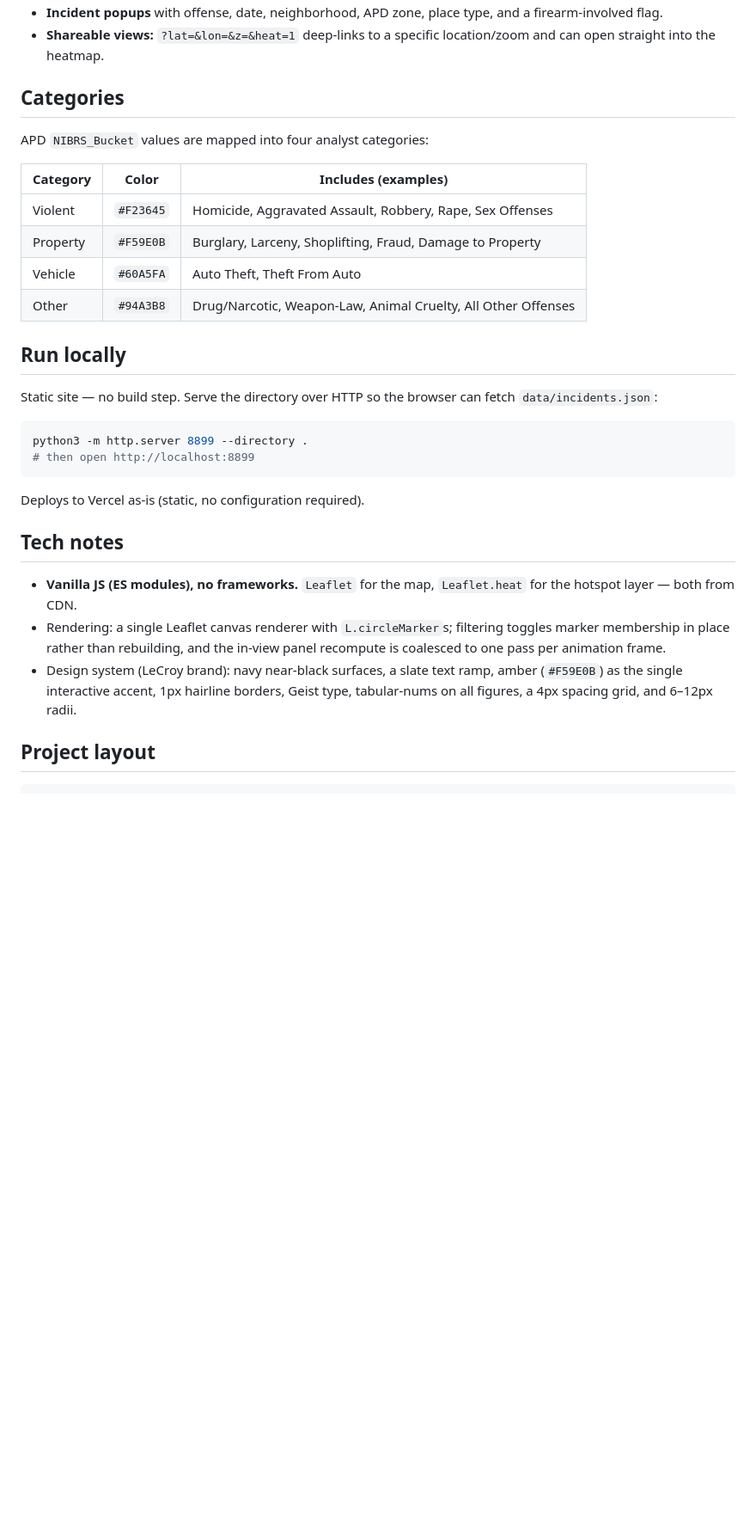
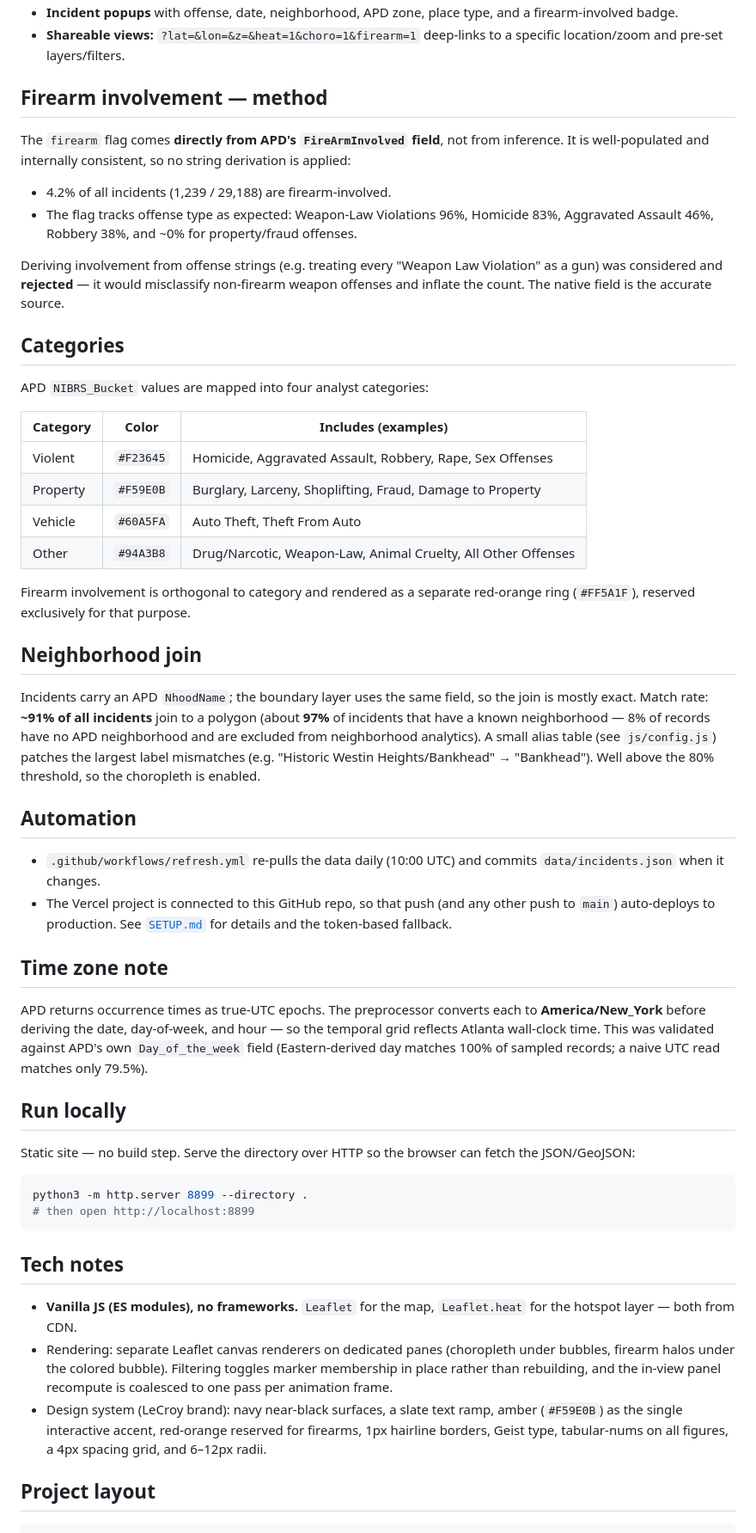
Before and after one commit to zl714/atl-crime-map, a Markdown page: README.md, the part around one of its changes. Shown at 86% size. GitHub-like rendering; blank space fills up the shorter version.

````diff
--- a/README.md
+++ b/README.md
@@ -54,7 +74,22 @@ python3 data/fetch_incidents.py
 - **Incident popups** with offense, date, neighborhood, APD zone, place type,
-  and a firearm-involved flag.
-- **Shareable views:** `?lat=&lon=&z=&heat=1` deep-links to a specific
-  location/zoom and can open straight into the heatmap.
+  and a firearm-involved badge.
+- **Shareable views:** `?lat=&lon=&z=&heat=1&choro=1&firearm=1` deep-links to a
+  specific location/zoom and pre-set layers/filters.
+
+## Firearm involvement — method
+
+The `firearm` flag comes **directly from APD's `FireArmInvolved` field**, not
+from inference. It is well-populated and internally consistent, so no string
+derivation is applied:
+
+- 4.2% of all incidents (1,239 / 29,188) are firearm-involved.
+- The flag tracks offense type as expected: Weapon-Law Violations 96%, Homicide
+  83%, Aggravated Assault 46%, Robbery 38%, and ~0% for property/fraud offenses.
+
+Deriving involvement from offense strings (e.g. treating every "Weapon Law
+Violation" as a gun) was considered and **rejected** — it would misclassify
+non-firearm weapon offenses and inflate the count. The native field is the
+accurate source.
 
 ## Categories
 
@@ -67,28 +102,57 @@ APD `NIBRS_Bucket` values are mapped into four analyst categories:
 | Vehicle  | `#60A5FA` | Auto Theft, Theft From Auto                                  |
 | Other    | `#94A3B8` | Drug/Narcotic, Weapon-Law, Animal Cruelty, All Other Offenses|
 
+Firearm involvement is orthogonal to category and rendered as a separate
+red-orange ring (`#FF5A1F`), reserved exclusively for that purpose.
+
+## Neighborhood join
+
+Incidents carry an APD `NhoodName`; the boundary layer uses the same field, so
+the join is mostly exact. Match rate: **~91% of all incidents** join to a
+polygon (about **97%** of incidents that have a known neighborhood — 8% of
+records have no APD neighborhood and are excluded from neighborhood analytics).
+A small alias table (see `js/config.js`) patches the largest label mismatches
+(e.g. "Historic Westin Heights/Bankhead" → "Bankhead"). Well above the 80%
+threshold, so the choropleth is enabled.
+
+## Automation
+
+- `.github/workflows/refresh.yml` re-pulls the data daily (10:00 UTC) and
+  commits `data/incidents.json` when it changes.
+- The Vercel project is connected to this GitHub repo, so that push (and any
+  other push to `main`) auto-deploys to production. See
+  [`SETUP.md`](SETUP.md) for details and the token-based fallback.
+
+## Time zone note
+
+APD returns occurrence times as true-UTC epochs. The preprocessor converts each
+to **America/New_York** before deriving the date, day-of-week, and hour — so the
+temporal grid reflects Atlanta wall-clock time. This was validated against APD's
+own `Day_of_the_week` field (Eastern-derived day matches 100% of sampled
+records; a naive UTC read matches only 79.5%).
+
 ## Run locally
 
 Static site — no build step. Serve the directory over HTTP so the browser can
-fetch `data/incidents.json`:
+fetch the JSON/GeoJSON:
 
 ```bash
 python3 -m http.server 8899 --directory .
 # then open http://localhost:8899
 ```
 
-Deploys to Vercel as-is (static, no configuration required).
-
 ## Tech notes
 
 - **Vanilla JS (ES modules), no frameworks.** `Leaflet` for the map,
   `Leaflet.heat` for the hotspot layer — both from CDN.
-- Rendering: a single Leaflet canvas renderer with `L.circleMarker`s; filtering
-  toggles marker membership in place rather than rebuilding, and the in-view
-  panel recompute is coalesced to one pass per animation frame.
+- Rendering: separate Leaflet canvas renderers on dedicated panes (choropleth
+  under bubbles, firearm halos under the colored bubble). Filtering toggles
+  marker membership in place rather than rebuilding, and the in-view panel
+  recompute is coalesced to one pass per animation frame.
 - Design system (LeCroy brand): navy near-black surfaces, a slate text ramp,
-  amber (`#F59E0B`) as the single interactive accent, 1px hairline borders,
-  Geist type, tabular-nums on all figures, a 4px spacing grid, and 6–12px radii.
+  amber (`#F59E0B`) as the single interactive accent, red-orange reserved for
+  firearms, 1px hairline borders, Geist type, tabular-nums on all figures, a 4px
+  spacing grid, and 6–12px radii.
 
 ## Project layout
 
````
Also changed, not shown: other parts of README.md (+43 -20 lines), SETUP.md (added, +60 -0 lines), data/REFRESH.md (+30 -13 lines), docs/screenshot-firearm.png (added), 15 other files.
